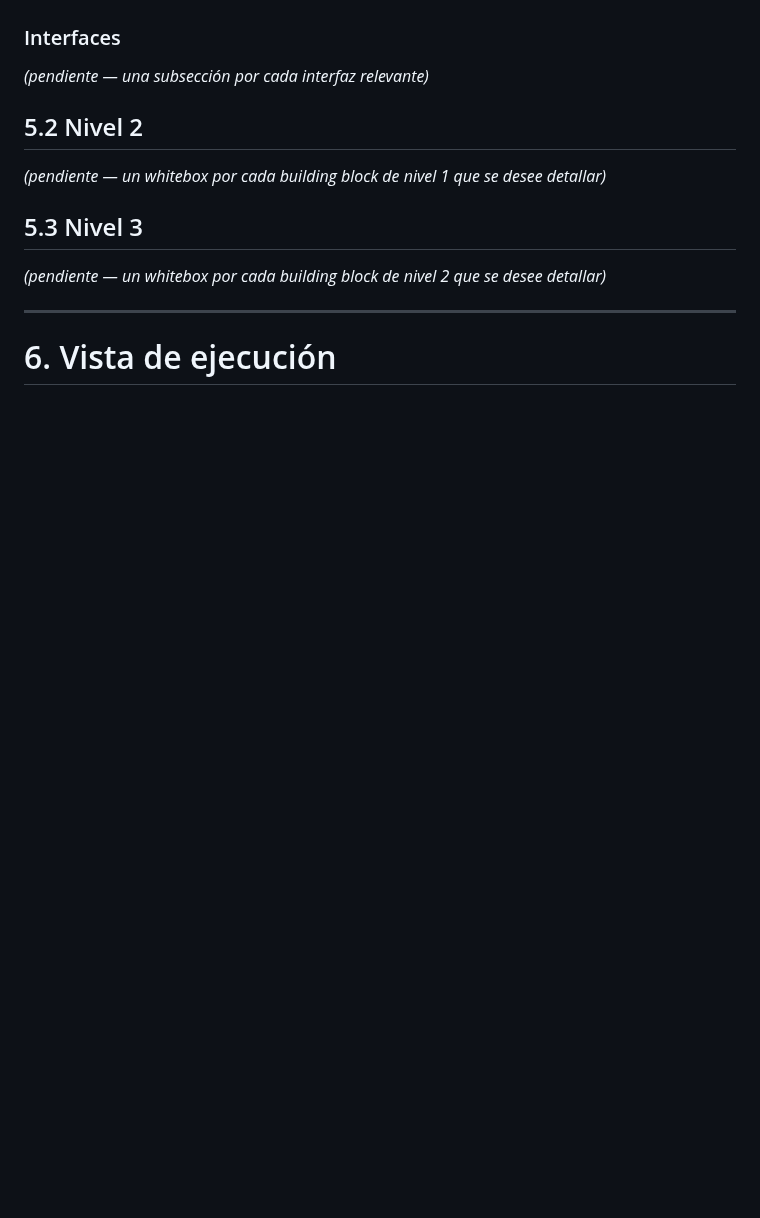
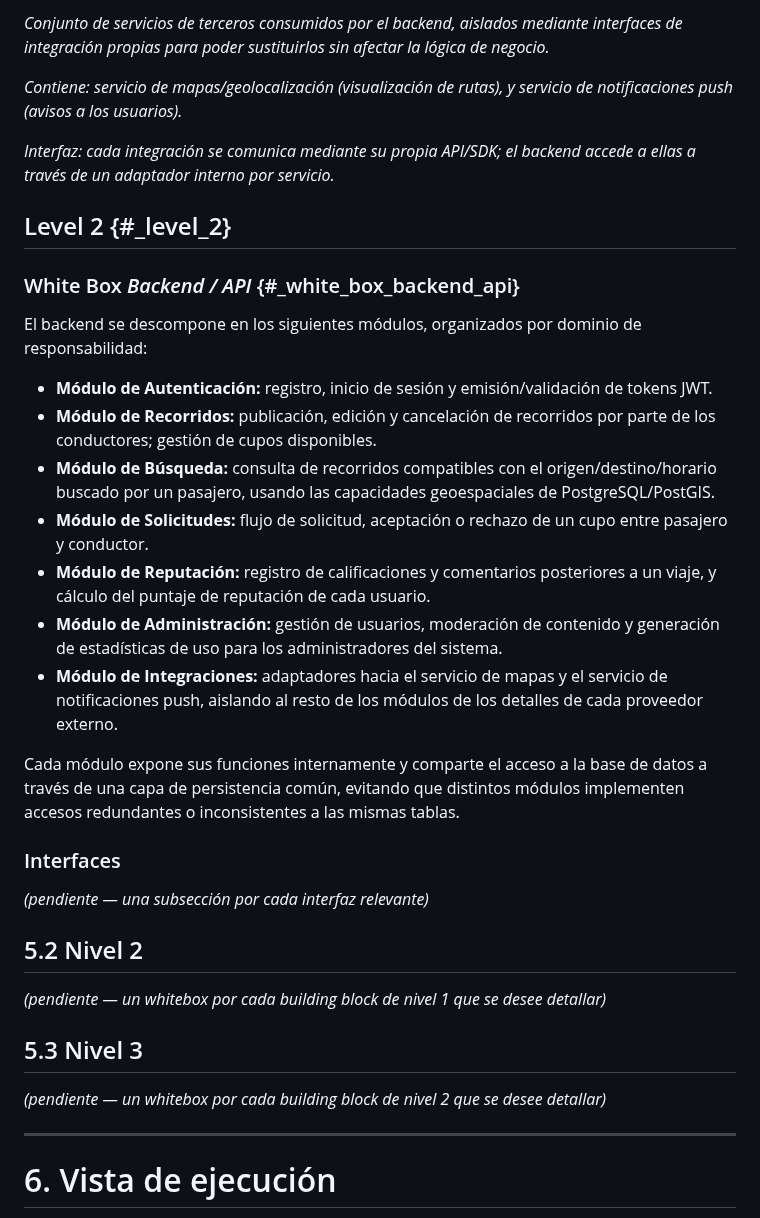
Before and after one commit to ISCOUTB/AS_202620_ROUTB, a Markdown page: docs/arc42/arc42-template-EN.md, the part around one of its changes. Rendered like a GitHub page; blank space fills up the shorter version.

```diff
--- a/docs/arc42/arc42-template-EN.md
+++ b/docs/arc42/arc42-template-EN.md
@@ -296,3 +318,24 @@ Esta separación busca mantener el sistema modular y comprensible para los cuatr
+*Conjunto de servicios de terceros consumidos por el backend, aislados mediante interfaces de integración propias para poder sustituirlos sin afectar la lógica de negocio.*
+
+*Contiene: servicio de mapas/geolocalización (visualización de rutas), y servicio de notificaciones push (avisos a los usuarios).*
+
+*Interfaz: cada integración se comunica mediante su propia API/SDK; el backend accede a ellas a través de un adaptador interno por servicio.*
+
+## Level 2 {#_level_2}
+
+### White Box *Backend / API* {#_white_box_backend_api}
+
+El backend se descompone en los siguientes módulos, organizados por dominio de responsabilidad:
+
+- **Módulo de Autenticación:** registro, inicio de sesión y emisión/validación de tokens JWT.
+- **Módulo de Recorridos:** publicación, edición y cancelación de recorridos por parte de los conductores; gestión de cupos disponibles.
+- **Módulo de Búsqueda:** consulta de recorridos compatibles con el origen/destino/horario buscado por un pasajero, usando las capacidades geoespaciales de PostgreSQL/PostGIS.
+- **Módulo de Solicitudes:** flujo de solicitud, aceptación o rechazo de un cupo entre pasajero y conductor.
+- **Módulo de Reputación:** registro de calificaciones y comentarios posteriores a un viaje, y cálculo del puntaje de reputación de cada usuario.
+- **Módulo de Administración:** gestión de usuarios, moderación de contenido y generación de estadísticas de uso para los administradores del sistema.
+- **Módulo de Integraciones:** adaptadores hacia el servicio de mapas y el servicio de notificaciones push, aislando al resto de los módulos de los detalles de cada proveedor externo.
+
+Cada módulo expone sus funciones internamente y comparte el acceso a la base de datos a través de una capa de persistencia común, evitando que distintos módulos implementen accesos redundantes o inconsistentes a las mismas tablas.
 
 ### Interfaces
 
```
Also changed, not shown: other parts of docs/arc42/arc42-template-EN.md (+36 -14 lines).
